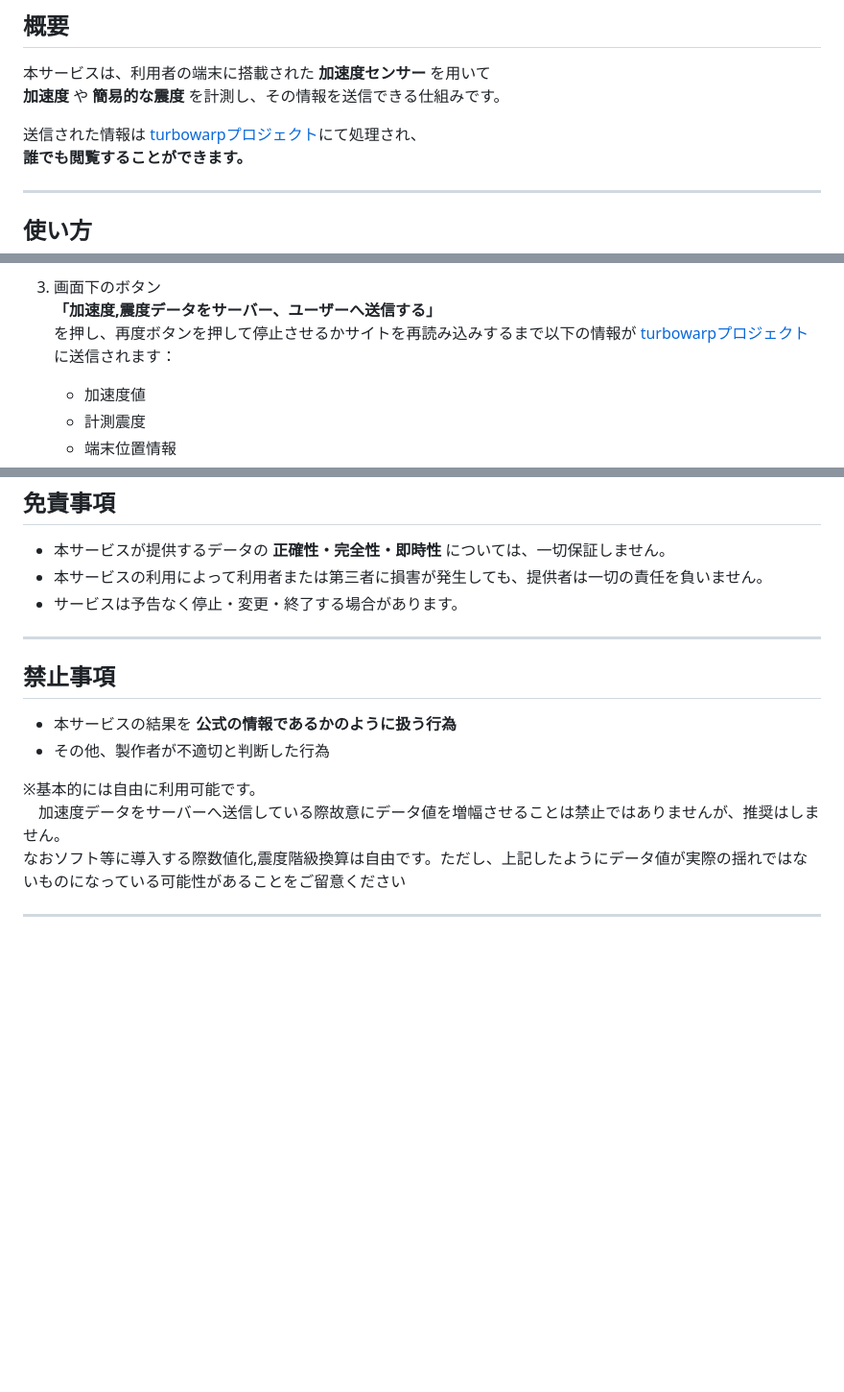
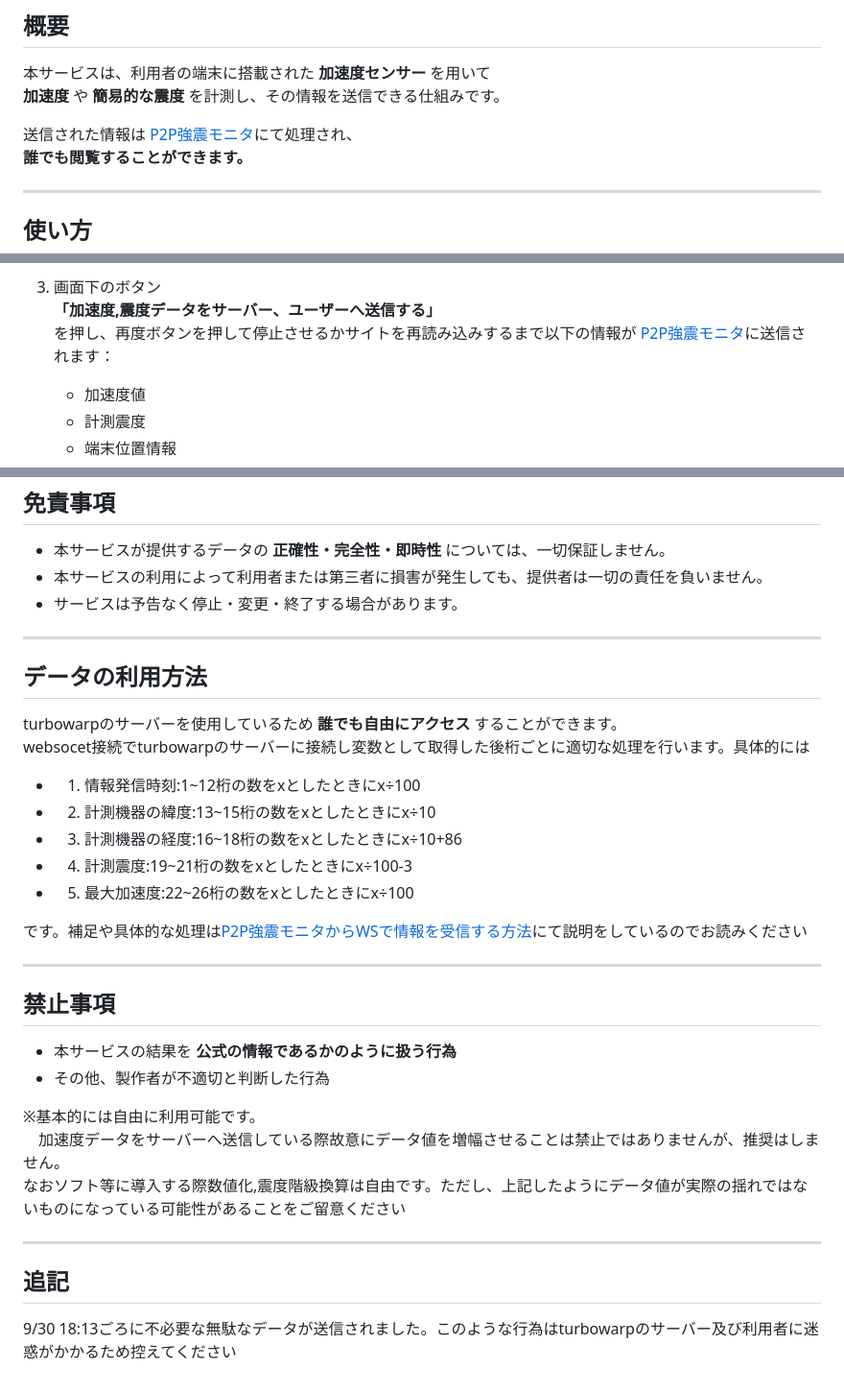
Before and after one commit to anesewo/Shindokeisoku, a Markdown page: README.md, 3 parts joined by grey strips. Shown at 96% size. Rendered like a GitHub page; blank space fills up the shorter version.

```diff
--- a/README.md
+++ b/README.md
@@ -2,7 +2,7 @@
 本サービスは、利用者の端末に搭載された **加速度センサー** を用いて
 **加速度** や **簡易的な震度** を計測し、その情報を送信できる仕組みです。
 
-送信された情報は [turbowarpプロジェクト](https://turbowarp.org/1222718936)にて処理され、
+送信された情報は [P2P強震モニタ](https://turbowarp.org/1222718936)にて処理され、
 **誰でも閲覧することができます。**
 
 ---
@@ -23,7 +23,7 @@
 
 4. 画面下のボタン
    **「加速度,震度データをサーバー、ユーザーへ送信する」**
-   を押し、再度ボタンを押して停止させるかサイトを再読み込みするまで以下の情報が [turbowarpプロジェクト](https://turbowarp.org/1222718936)に送信されます：
+   を押し、再度ボタンを押して停止させるかサイトを再読み込みするまで以下の情報が [P2P強震モニタ](https://turbowarp.org/1222718936)に送信されます：
    - 加速度値
    - 計測震度
    - 端末位置情報
@@ -49,6 +49,20 @@
 
 ---
 
+## データの利用方法
+turbowarpのサーバーを使用しているため **誰でも自由にアクセス** することができます。
+websocet接続でturbowarpのサーバーに接続し変数として取得した後桁ごとに適切な処理を行います。具体的には
+ - 1. 情報発信時刻:1~12桁の数をxとしたときにx÷100
+ - 2. 計測機器の緯度:13~15桁の数をxとしたときにx÷10
+ - 3. 計測機器の経度:16~18桁の数をxとしたときにx÷10+86
+ - 4. 計測震度:19~21桁の数をxとしたときにx÷100-3
+ - 5. 最大加速度:22~26桁の数をxとしたときにx÷100
+
+です。補足や具体的な処理は[P2P強震モニタからWSで情報を受信する方法](https://scratch.mit.edu/projects/1222994571/)にて説明をしているのでお読みください
+
+
+---
+
 ## 禁止事項
 - 本サービスの結果を **公式の情報であるかのように扱う行為**
 - その他、製作者が不適切と判断した行為
@@ -58,3 +72,7 @@
  なおソフト等に導入する際数値化,震度階級換算は自由です。ただし、上記したようにデータ値が実際の揺れではないものになっている可能性があることをご留意ください
 
 ---
+
+
+## 追記
+9/30 18:13ごろに不必要な無駄なデータが送信されました。このような行為はturbowarpのサーバー及び利用者に迷惑がかかるため控えてください
```
